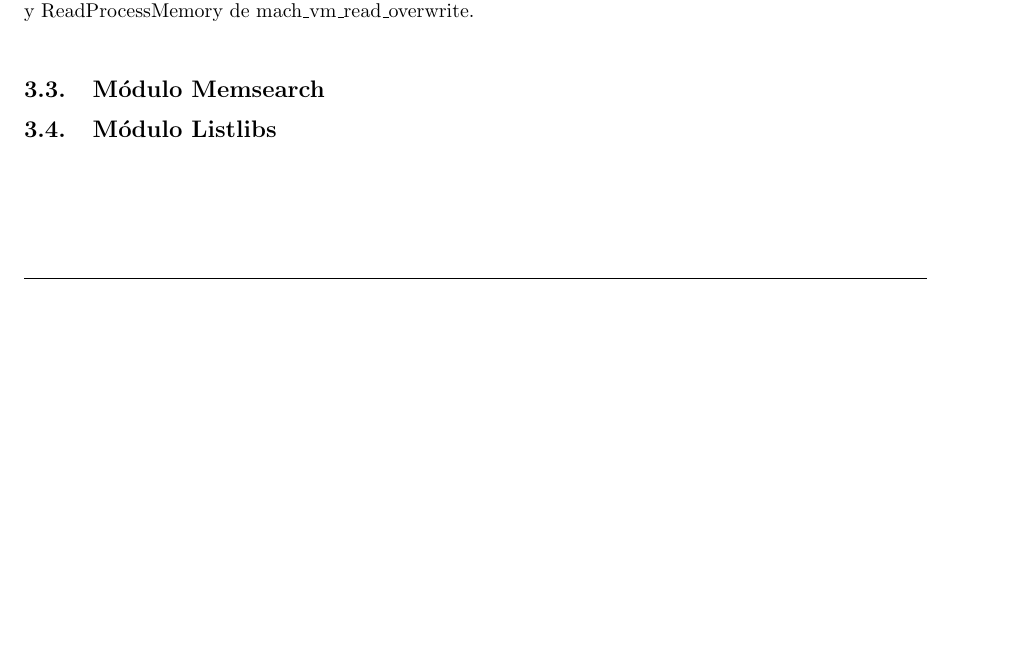
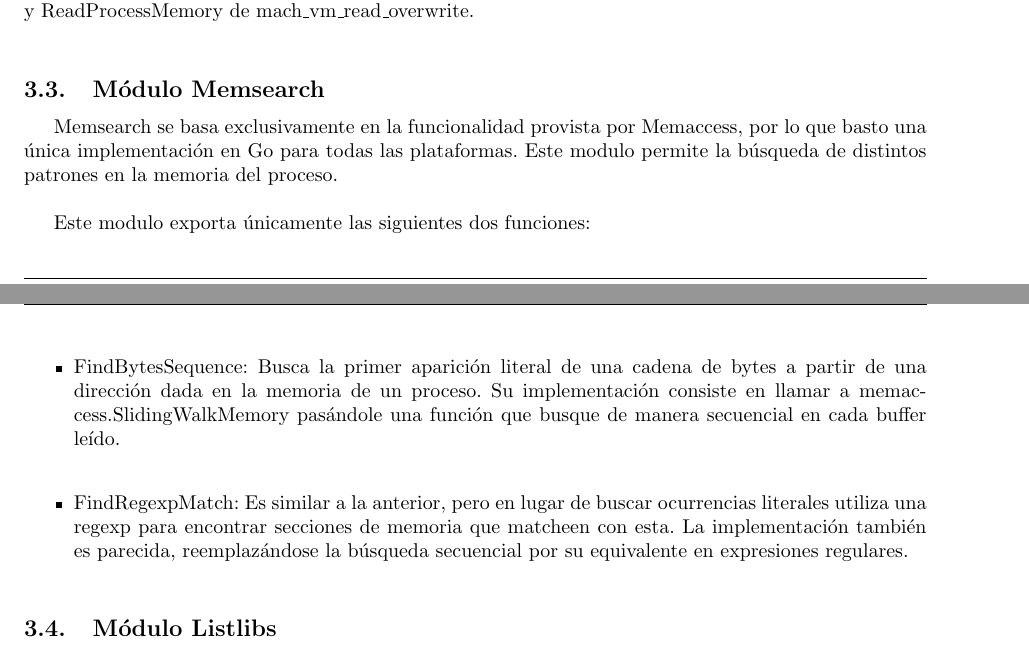
Before and after one commit to Laski/orga2, a LaTeX document (main.tex, which reads implementacion/memsearch.tex): part of page 9 of 10 before the commit and two parts of pages 9 and 10 of 11 after it, the two joined at a grey line, cut so that both start at the same text, the shorter picture padded with empty space. Compiled offline with pdfLaTeX.

Commit message:
Agregada explicacion de memsearch

```diff
--- a/implementacion/memsearch.tex
+++ b/implementacion/memsearch.tex
@@ -1 +1,22 @@
 \subsection{Módulo Memsearch}
+
+Memsearch se basa exclusivamente en la funcionalidad provista por Memaccess,
+por lo que basto una única implementación en Go para todas las plataformas.
+Este modulo permite la búsqueda de distintos patrones en la memoria del
+proceso.\\
+
+Este modulo exporta únicamente las siguientes dos funciones:
+
+\begin{itemize}
+
+\item FindBytesSequence: Busca la primer aparición literal de una cadena de
+bytes a partir de una dirección dada en la memoria de un proceso. Su
+implementación consiste en llamar a memaccess.SlidingWalkMemory pasándole una
+función que busque de manera secuencial en cada buffer leído.\\
+
+\item FindRegexpMatch: Es similar a la anterior, pero en lugar de buscar
+ocurrencias literales utiliza una regexp para encontrar secciones de memoria
+que matcheen con esta. La implementación también es parecida, reemplazándose la
+búsqueda secuencial por su equivalente en expresiones regulares.\\
+
+\end{itemize}
```
